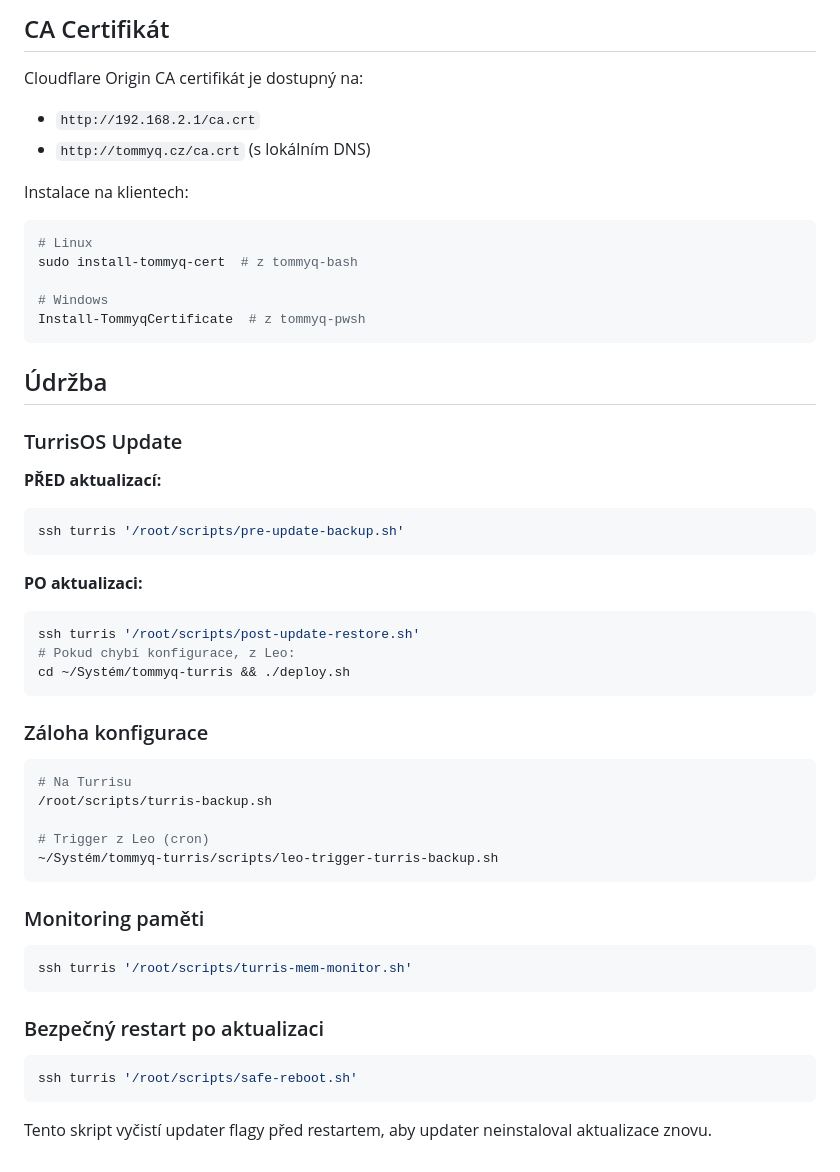
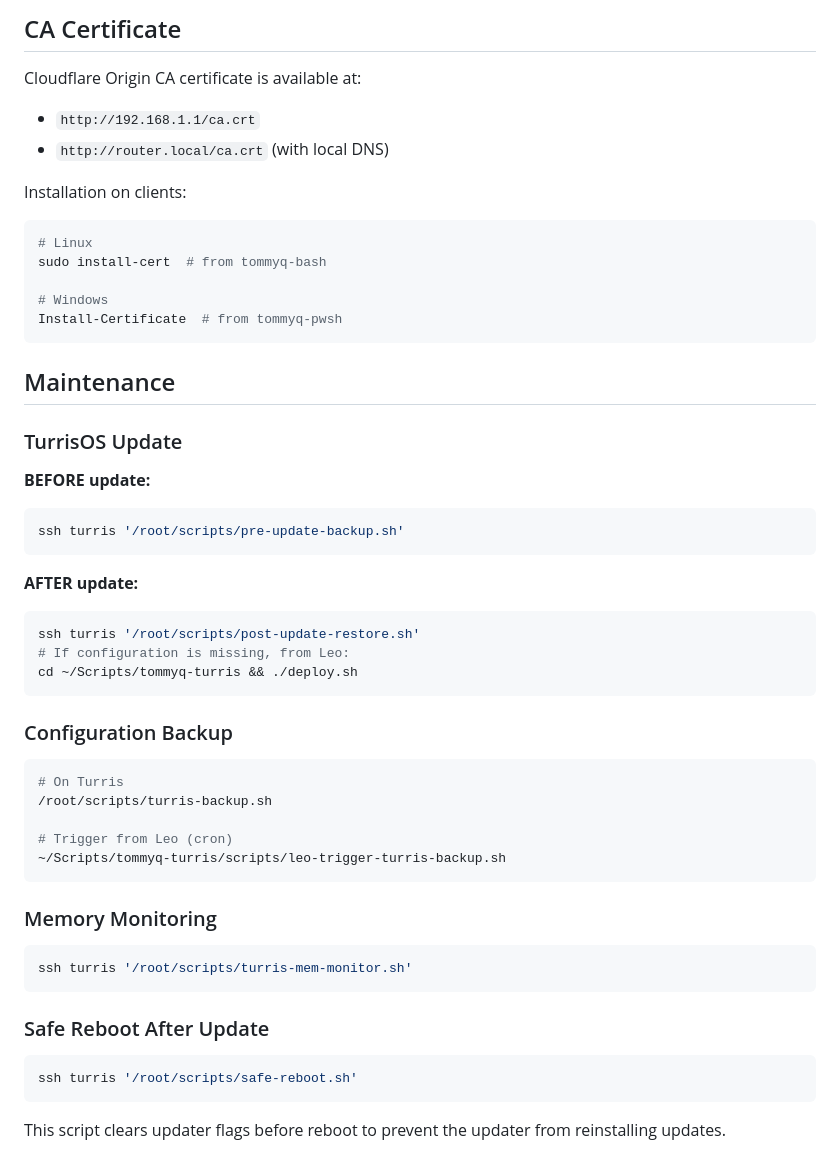
Before and after one commit to tommyq86/tommyq-turris, a Markdown page: README.md, the part around one of its changes. Rendered like a GitHub page.

````diff
--- a/README.md
+++ b/README.md
@@ -83,55 +83,55 @@ Všechny služby jsou dostupné přes HTTPS s Cloudflare Origin CA certifikátem
 
-## CA Certifikát
+## CA Certificate
 
-Cloudflare Origin CA certifikát je dostupný na:
-- `http://192.168.2.1/ca.crt`
-- `http://tommyq.cz/ca.crt` (s lokálním DNS)
+Cloudflare Origin CA certificate is available at:
+- `http://192.168.1.1/ca.crt`
+- `http://router.local/ca.crt` (with local DNS)
 
-Instalace na klientech:
+Installation on clients:
 ```bash
 # Linux
-sudo install-tommyq-cert  # z tommyq-bash
+sudo install-cert  # from tommyq-bash
 
 # Windows
-Install-TommyqCertificate  # z tommyq-pwsh
+Install-Certificate  # from tommyq-pwsh
 ```
 
-## Údržba
+## Maintenance
 
 ### TurrisOS Update
 
-**PŘED aktualizací:**
+**BEFORE update:**
 ```bash
 ssh turris '/root/scripts/pre-update-backup.sh'
 ```
 
-**PO aktualizaci:**
+**AFTER update:**
 ```bash
 ssh turris '/root/scripts/post-update-restore.sh'
-# Pokud chybí konfigurace, z Leo:
-cd ~/Systém/tommyq-turris && ./deploy.sh
+# If configuration is missing, from Leo:
+cd ~/Scripts/tommyq-turris && ./deploy.sh
 ```
 
-### Záloha konfigurace
+### Configuration Backup
 
 ```bash
-# Na Turrisu
+# On Turris
 /root/scripts/turris-backup.sh
 
-# Trigger z Leo (cron)
-~/Systém/tommyq-turris/scripts/leo-trigger-turris-backup.sh
+# Trigger from Leo (cron)
+~/Scripts/tommyq-turris/scripts/leo-trigger-turris-backup.sh
 ```
 
-### Monitoring paměti
+### Memory Monitoring
 
 ```bash
 ssh turris '/root/scripts/turris-mem-monitor.sh'
 ```
 
-### Bezpečný restart po aktualizaci
+### Safe Reboot After Update
 
 ```bash
 ssh turris '/root/scripts/safe-reboot.sh'
 ```
 
-Tento skript vyčistí updater flagy před restartem, aby updater neinstaloval aktualizace znovu.
+This script clears updater flags before reboot to prevent the updater from reinstalling updates.
````
Also changed, not shown: other parts of README.md (+44 -44 lines).
